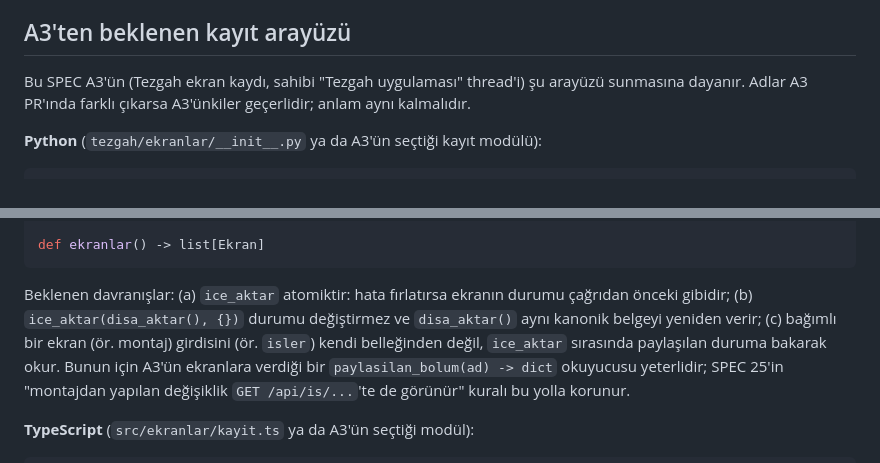
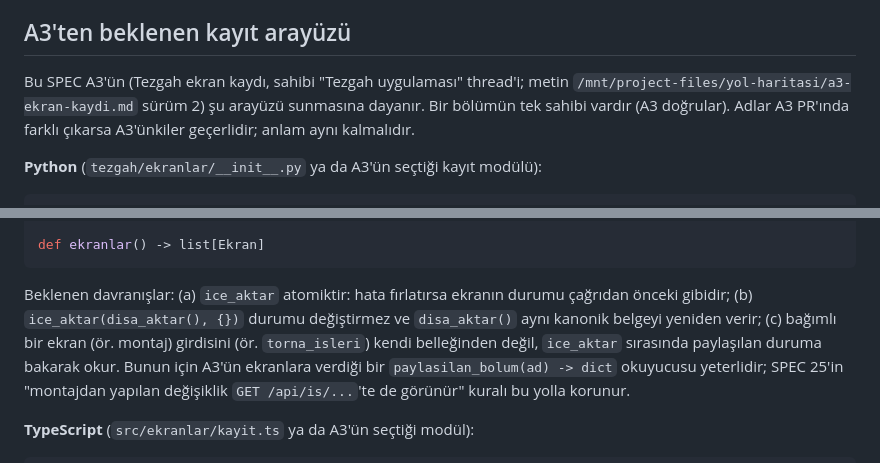
Before and after one commit to heylit/3D-CORE, a Markdown page: specs/37-proje-kabuk.md, 2 parts joined by grey strips. GitHub-like rendering.

````diff
--- a/specs/37-proje-kabuk.md
+++ b/specs/37-proje-kabuk.md
@@ -171,7 +172,7 @@ durum/37-proje-kabuk.md
 - Yeni bağımlılık yok.
 
 ## A3'ten beklenen kayıt arayüzü
-Bu SPEC A3'ün (Tezgah ekran kaydı, sahibi "Tezgah uygulaması" thread'i) şu arayüzü sunmasına dayanır. Adlar A3
+Bu SPEC A3'ün (Tezgah ekran kaydı, sahibi "Tezgah uygulaması" thread'i; metin `/mnt/project-files/yol-haritasi/a3-ekran-kaydi.md` sürüm 2) şu arayüzü sunmasına dayanır. Bir bölümün tek sahibi vardır (A3 doğrular). Adlar A3
 PR'ında farklı çıkarsa A3'ünkiler geçerlidir; anlam aynı kalmalıdır.
 
 **Python** (`tezgah/ekranlar/__init__.py` ya da A3'ün seçtiği kayıt modülü):
@@ -194,7 +195,7 @@ def ekranlar() -> list[Ekran]
 ```
 Beklenen davranışlar: (a) `ice_aktar` atomiktir: hata fırlatırsa ekranın durumu çağrıdan önceki gibidir;
 (b) `ice_aktar(disa_aktar(), {})` durumu değiştirmez ve `disa_aktar()` aynı kanonik belgeyi yeniden verir;
-(c) bağımlı bir ekran (ör. montaj) girdisini (ör. `isler`) kendi belleğinden değil, `ice_aktar` sırasında
+(c) bağımlı bir ekran (ör. montaj) girdisini (ör. `torna_isleri`) kendi belleğinden değil, `ice_aktar` sırasında
 paylaşılan duruma bakarak okur. Bunun için A3'ün ekranlara verdiği bir `paylasilan_bolum(ad) -> dict` okuyucusu
 yeterlidir; SPEC 25'in "montajdan yapılan değişiklik `GET /api/is/...`'te de görünür" kuralı bu yolla korunur.
 
````
Also changed, not shown: other parts of specs/37-proje-kabuk.md (+6 -5 lines).
